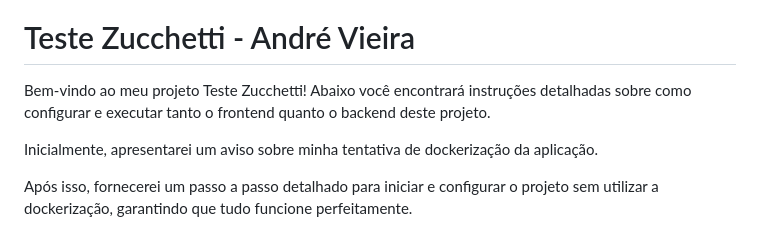
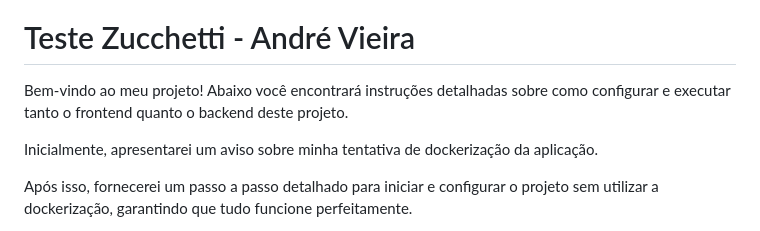
Before and after one commit to vdr3w/TesteZucchetti, a Markdown page: README.md, the part around the change. GitHub-like rendering.

```diff
--- a/README.md
+++ b/README.md
@@ -2,7 +2,7 @@
 
 # Teste Zucchetti - André Vieira
 
-Bem-vindo ao meu projeto Teste Zucchetti! Abaixo você encontrará instruções detalhadas sobre como configurar e executar tanto o frontend quanto o backend deste projeto.
+Bem-vindo ao meu projeto! Abaixo você encontrará instruções detalhadas sobre como configurar e executar tanto o frontend quanto o backend deste projeto.
 
 Inicialmente, apresentarei um aviso sobre minha tentativa de dockerização da aplicação.
 
```
